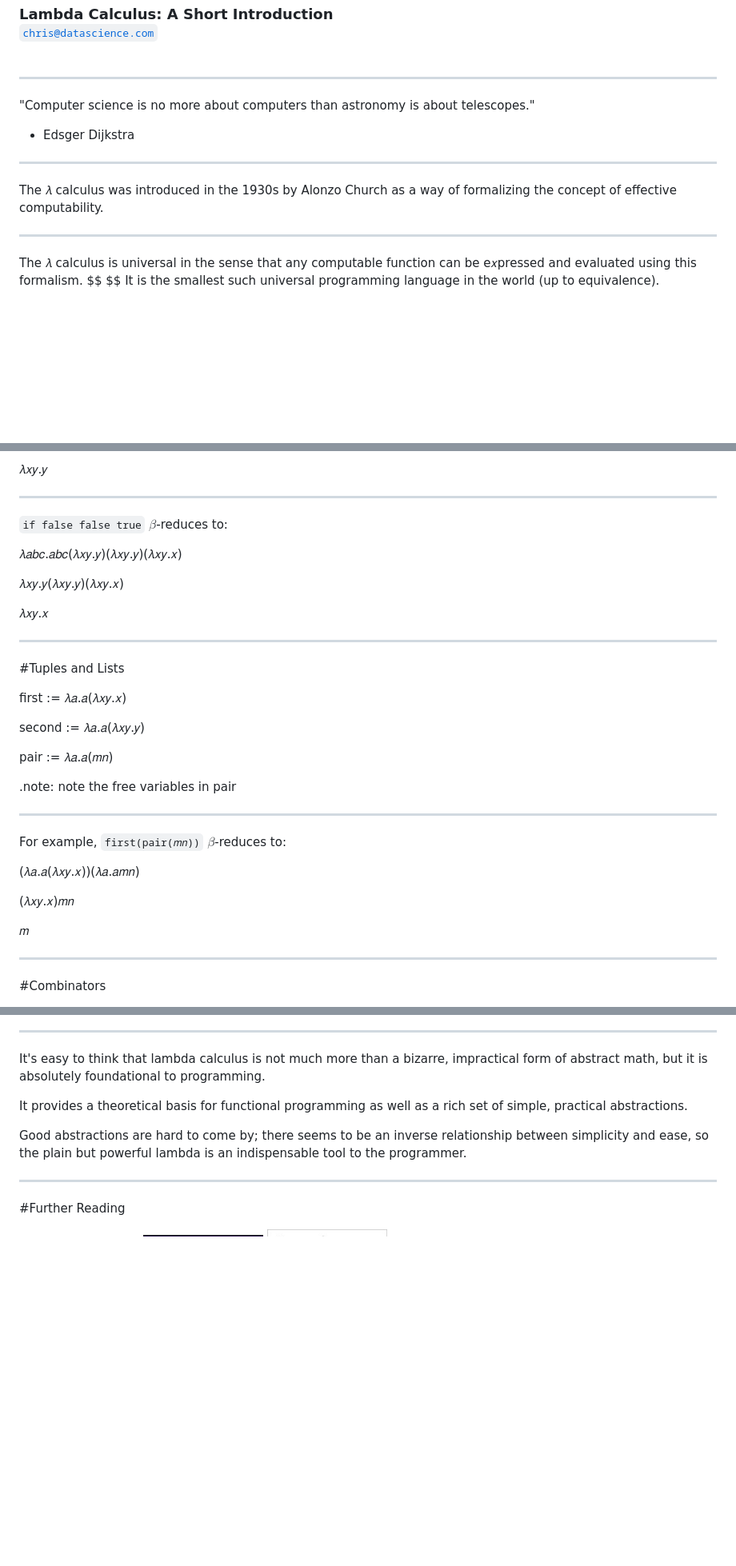
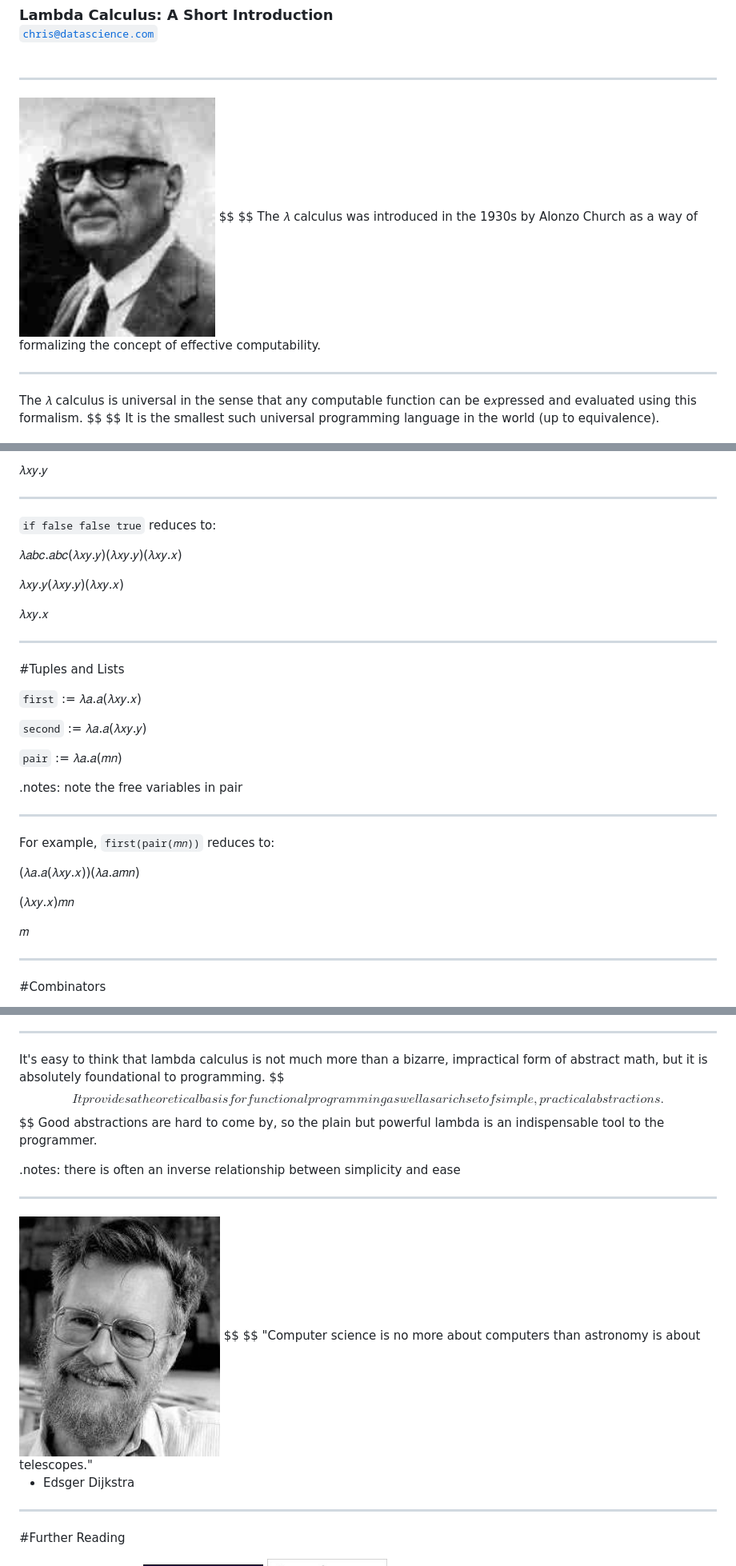
Before and after one commit to cmk/lambda-calculus, a Markdown page: slides.md, 3 parts joined by grey strips. Shown: that part at 80% size. Rendered like a GitHub page; pictures changed too: img/church.jpg (added), img/dijkstra.jpg (added); blank space fills up the shorter version.

```diff
--- a/slides.md
+++ b/slides.md
@@ -10,15 +10,12 @@
 
 ---
 
+<img src="img/church.jpg" height="300">
+$$
+$$
+The 𝜆 calculus was introduced in the 1930s by Alonzo Church as a way of formalizing the concept of effective computability.
 
 
-"Computer science is no more about computers than astronomy is about telescopes."
-
-- Edsger Dijkstra
-
----
-
-The 𝜆 calculus was introduced in the 1930s by Alonzo Church as a way of formalizing the concept of effective computability.
 
 ---
 
@@ -281,6 +315,7 @@ For example, `and true false` $\beta$-reduces to:
 ---
 
-`if false false true` $\beta$-reduces to:
+`if false false true` reduces to:
+
 
 𝜆𝑎𝑏𝑐.𝑎𝑏𝑐(𝜆𝑥𝑦.𝑦)(𝜆𝑥𝑦.𝑦)(𝜆𝑥𝑦.𝑥)
 
@@ -288,21 +323,25 @@ For example, `and true false` $\beta$-reduces to:
 
 𝜆𝑥𝑦.𝑥
 
+
 ---
 
 #Tuples and Lists
 
-first := 𝜆𝑎.𝑎(𝜆𝑥𝑦.𝑥)
 
-second := 𝜆𝑎.𝑎(𝜆𝑥𝑦.𝑦)
+`first` := 𝜆𝑎.𝑎(𝜆𝑥𝑦.𝑥)
 
-pair := 𝜆𝑎.𝑎(𝑚𝑛)
+`second` := 𝜆𝑎.𝑎(𝜆𝑥𝑦.𝑦)
 
-.note: note the free variables in pair
+`pair` := 𝜆𝑎.𝑎(𝑚𝑛)
+
+
+.notes: note the free variables in pair
 
 ---
 
-For example, `first(pair(𝑚𝑛))` $\beta$-reduces to:
+For example, `first(pair(𝑚𝑛))` reduces to:
+
 
 (𝜆𝑎.𝑎(𝜆𝑥𝑦.𝑥))(𝜆𝑎.𝑎𝑚𝑛)
 
@@ -310,6 +349,7 @@ For example, `first(pair(𝑚𝑛))` $\beta$-reduces to:
 
 𝑚
 
+
 ---
 
 #Combinators
@@ -377,17 +479,28 @@ For fun try and prove that the Y-combinator can be expressed in terms of the S a
 ---
 
 It's easy to think that lambda calculus is not much more than a bizarre, impractical form of abstract math, but it is absolutely foundational to programming.
+$$
+$$
+It provides a theoretical basis for functional programming as well as a rich set of simple, practical abstractions.
+$$
+$$
+Good abstractions are hard to come by, so the plain but powerful lambda is an indispensable tool to the programmer.
 
-It provides a theoretical basis for functional programming as well as a rich set of simple, practical abstractions.
-
-Good abstractions are hard to come by; there seems to be an inverse relationship between simplicity and ease, so the plain but powerful lambda is an indispensable tool to the programmer.
+.notes: there is often an inverse relationship between simplicity and ease
 
 ---
 
 
+<img src="img/dijkstra.jpg" height="300">
+$$
+$$
+"Computer science is no more about computers than astronomy is about telescopes."
+
+- Edsger Dijkstra
+
+---
+
 #Further Reading
-
-
 
 
 <img src="img/refs1.png" height="200" width="150" style="float: left;  margin-right: 1%; margin-bottom: 0.5em;">
```
Also changed, not shown: other parts of slides.md (+147 -48 lines), 1 other file.
